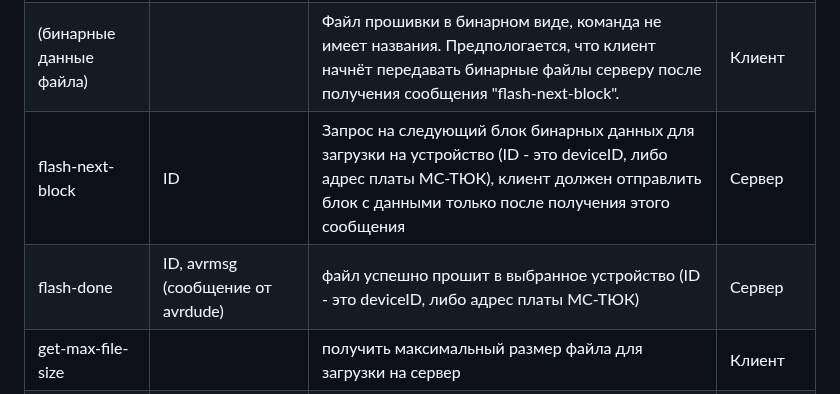
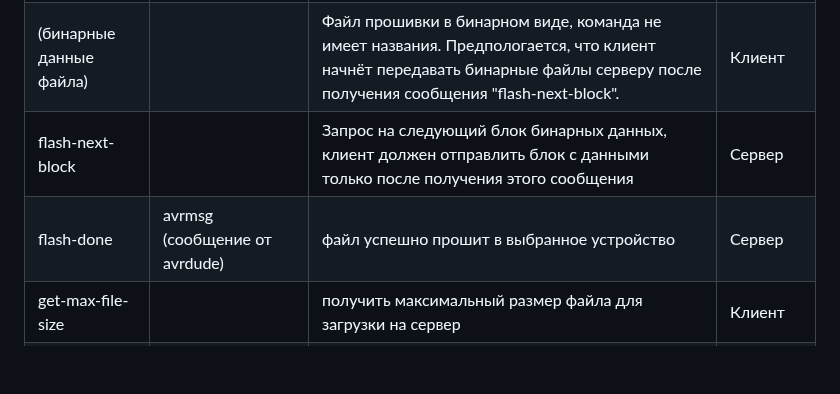
Before and after one commit to kruzhok-team/lapki-flasher, a Markdown page: README.md, the part around the change. Rendered like a GitHub page; blank space fills up the shorter version.

Commit message:
Revert "обновление протокола"
This reverts commit 3f01c1df203309dbf0d0fdabbe03076c77b61f05.

```diff
--- a/README.md
+++ b/README.md
@@ -140,8 +140,8 @@ class Event {
 | ----------------------- | --------------------------------------- | ------------------------------------------------------------------------------------------------------------------------------------------------------------------------------------------------------------------------------------------------------------------------------------------------------------------------------------------- | -------- |
 | flash-start             | deviceID, fileSize (размер файла (int)) | Запрос на начало прошивки. Если прошивку начать нельзя, то клиенту отправляется причина. Иначе начинается процесс загрузки файла. Если файл слишком большой, то его надо отправлять блоками. В этом случае сервер начнёт посылать сообщения типа "flash-next-block", после получения которых клиент должен начать отправку бинарных данных. | Клиент   |
 | (бинарные данные файла) |                                         | Файл прошивки в бинарном виде, команда не имеет названия. Предпологается, что клиент начнёт передавать бинарные файлы серверу после получения сообщения "flash-next-block".                                                                                                                                                                 | Клиент   |
-| flash-next-block        | ID                                      | Запрос на следующий блок бинарных данных для загрузки на устройство (ID - это deviceID, либо адрес платы МС-ТЮК), клиент должен отправлить блок с данными только после получения этого сообщения                                                                                                                                            | Сервер   |
-| flash-done              | ID, avrmsg (сообщение от avrdude)       | файл успешно прошит в выбранное устройство (ID - это deviceID, либо адрес платы МС-ТЮК)                                                                                                                                                                                                                                                     | Сервер   |
+| flash-next-block        |                                         | Запрос на следующий блок бинарных данных, клиент должен отправлить блок с данными только после получения этого сообщения                                                                                                                                                                                                                    | Сервер   |
+| flash-done              | avrmsg (сообщение от avrdude)           | файл успешно прошит в выбранное устройство                                                                                                                                                                                                                                                                                                  | Сервер   |
 | get-max-file-size       |                                         | получить максимальный размер файла для загрузки на сервер                                                                                                                                                                                                                                                                                   | Клиент   |
 | max-file-size           | size (максимальный размер файла (int))  | максимальный размер файла для загрузки на сервер                                                                                                                                                                                                                                                                                            | Сервер   |
 
```
